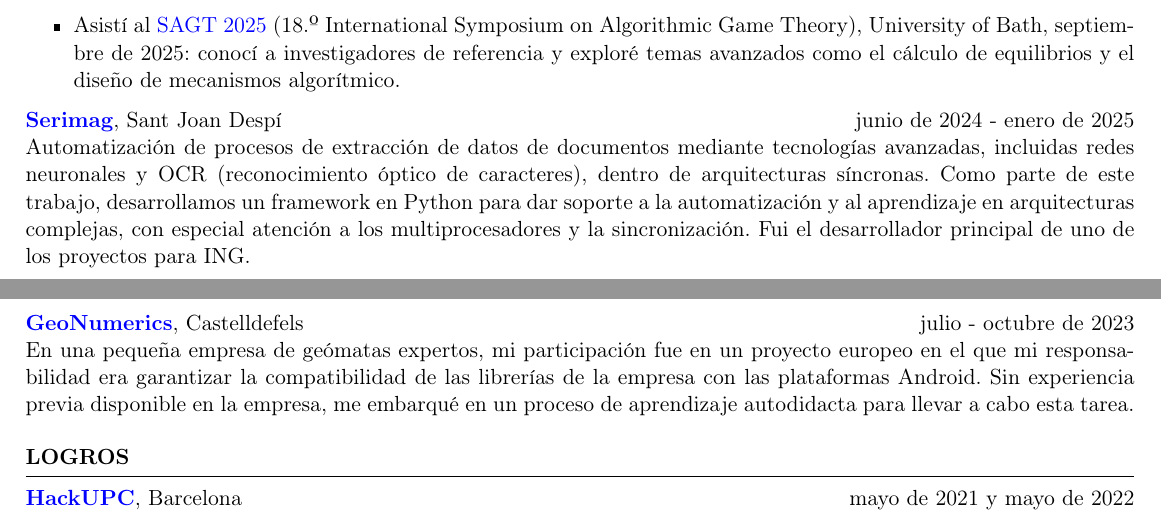
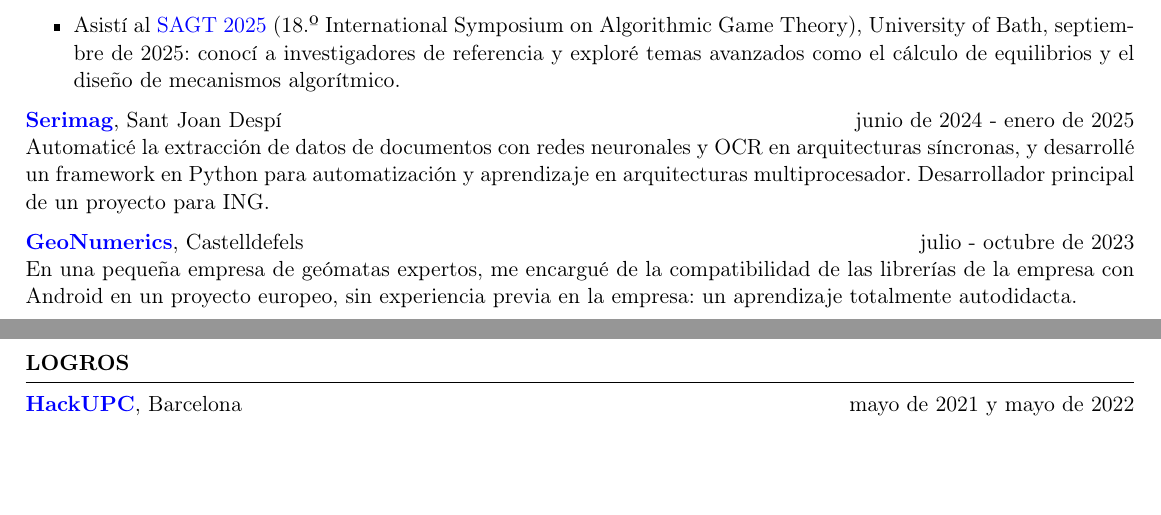
Before and after one commit to pololo300/cv, a LaTeX CV (cv-es.tex): two parts of pages 1 and 2 of 2, joined at a grey line, cut so that both start at the same text, the shorter picture padded with empty space. Compiled offline with pdfLaTeX.

Commit message:
Acortar las descripciones de Serimag y GeoNumerics

```diff
--- a/cv-es.tex
+++ b/cv-es.tex
@@ -52,10 +52,10 @@
 	\end{itemize}
 
 	\textbf{\href{https://serimag.com/en/}{Serimag}}, Sant Joan Despí \hfill {junio de 2024 - enero de 2025} \\
-	Automatización de procesos de extracción de datos de documentos mediante tecnologías avanzadas, incluidas redes neuronales y OCR (reconocimiento óptico de caracteres), dentro de arquitecturas síncronas. Como parte de este trabajo, desarrollamos un framework en Python para dar soporte a la automatización y al aprendizaje en arquitecturas complejas, con especial atención a los multiprocesadores y la sincronización. Fui el desarrollador principal de uno de los proyectos para ING.
+	Automaticé la extracción de datos de documentos con redes neuronales y OCR en arquitecturas síncronas, y desarrollé un framework en Python para automatización y aprendizaje en arquitecturas multiprocesador. Desarrollador principal de un proyecto para ING.
 
 	\textbf{\href{https://www.geonumerics.es/}{GeoNumerics}}, Castelldefels \hfill {julio - octubre de 2023} \\
-	En una pequeña empresa de geómatas expertos, mi participación fue en un proyecto europeo en el que mi responsabilidad era garantizar la compatibilidad de las librerías de la empresa con las plataformas Android. Sin experiencia previa disponible en la empresa, me embarqué en un proceso de aprendizaje autodidacta para llevar a cabo esta tarea.
+	En una pequeña empresa de geómatas expertos, me encargué de la compatibilidad de las librerías de la empresa con Android en un proyecto europeo, sin experiencia previa en la empresa: un aprendizaje totalmente autodidacta.
 
 \end{rSection}
 
```
Also changed, not shown: cv.tex (+2 -2 lines), cv-es.pdf, cv.pdf.
